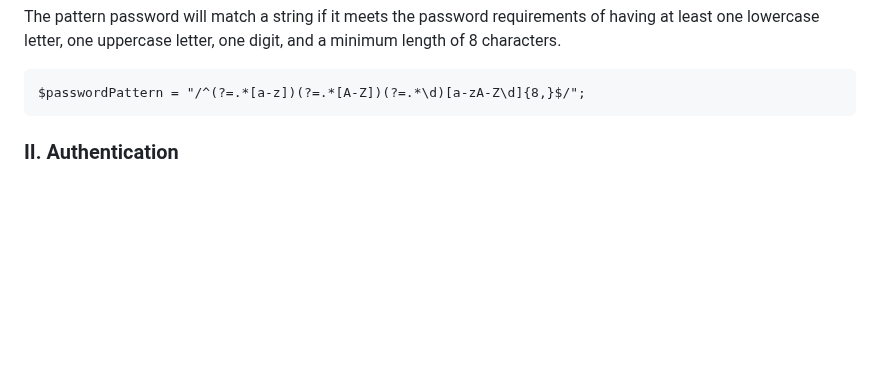
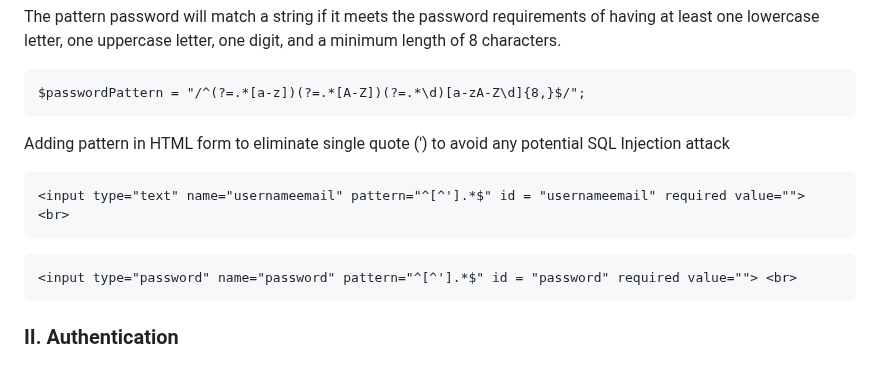
Before and after one commit to IrfanDanial1212/WASFinal_Assessment, a Markdown page: README.md, the part around the change. GitHub-like rendering; blank space fills up the shorter version.

Commit message:
Update README.md
Signed-off-by: IkramSolehin <104312453+IkramSolehin@users.noreply.github.com>

````diff
--- a/README.md
+++ b/README.md
@@ -101,6 +101,16 @@ The pattern password will match a string if it meets the password requirements o
 
 ```
 $passwordPattern = "/^(?=.*[a-z])(?=.*[A-Z])(?=.*\d)[a-zA-Z\d]{8,}$/";
+```
+
+Adding pattern in HTML form to eliminate single quote (') to avoid any potential SQL Injection attack
+
+```
+<input type="text" name="usernameemail" pattern="^[^'].*$" id = "usernameemail" required value=""> <br>
+```
+
+```
+<input type="password" name="password" pattern="^[^'].*$" id = "password" required value=""> <br>
 ```
 
 ### II. Authentication<a name="authentic"></a>
````
